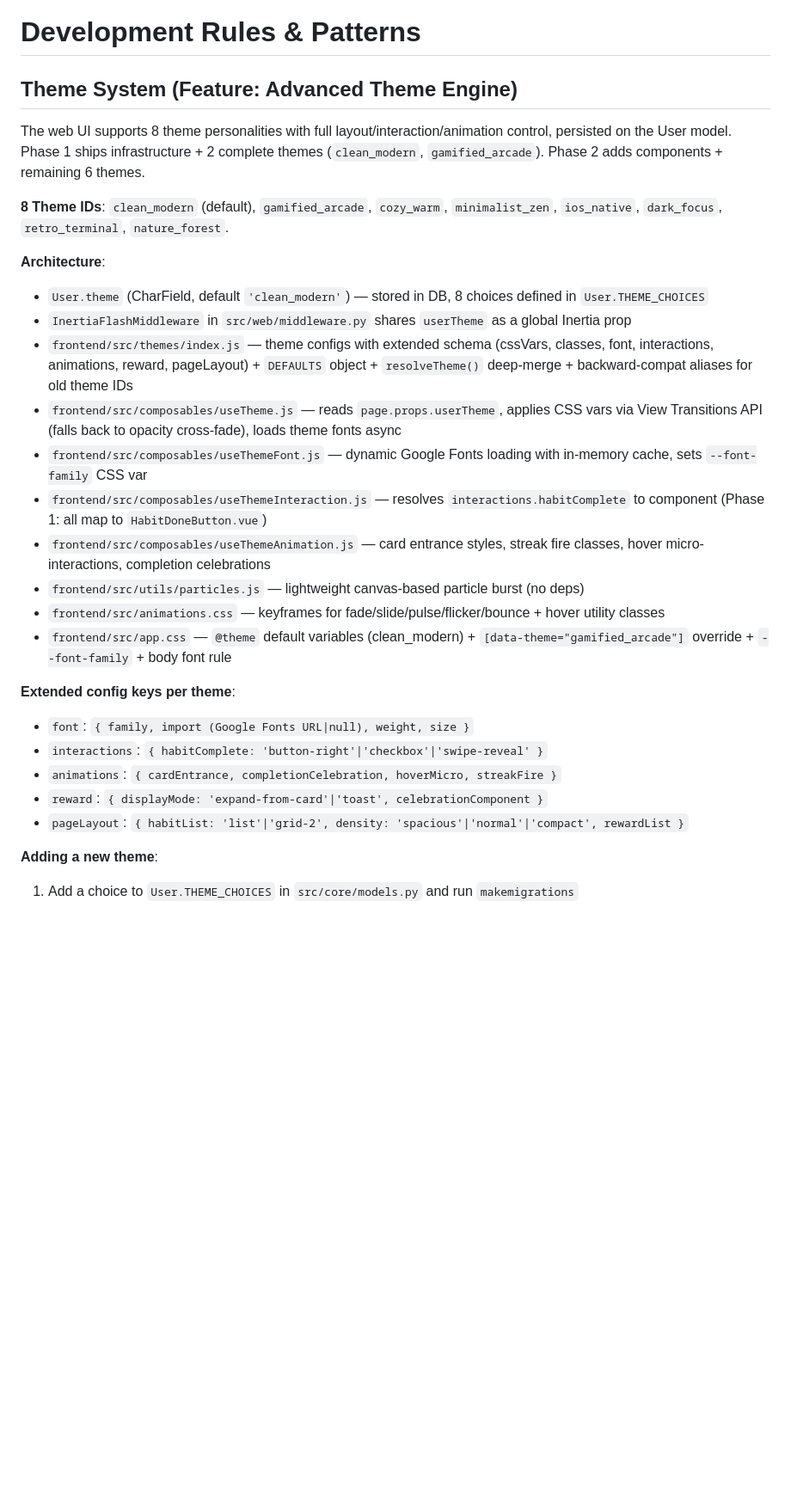
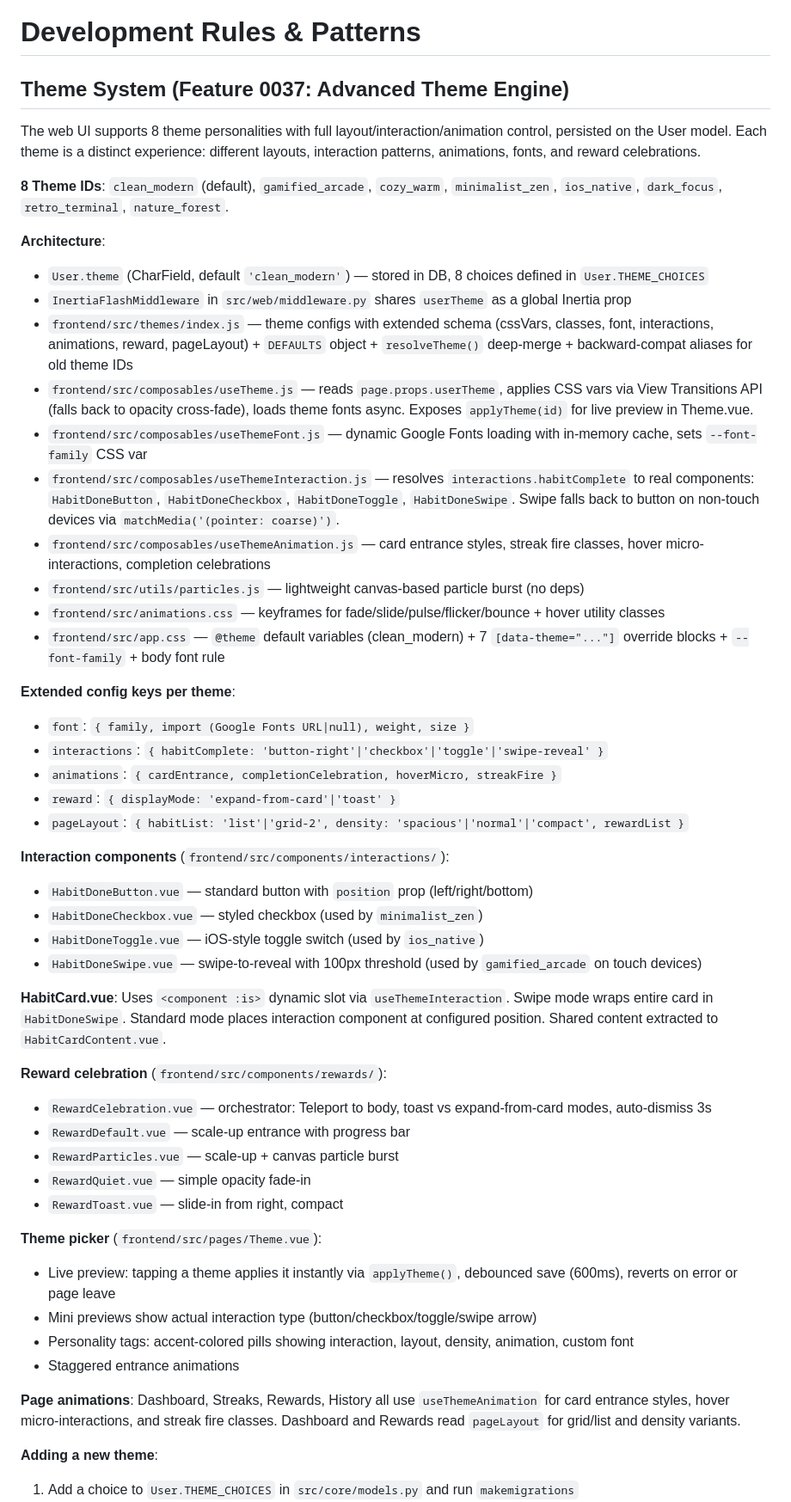
Before and after one commit to erzhan12/habit-reward, a Markdown page: RULES.md, the part around one of its changes. Shown at 86% size. Rendered like a GitHub page; blank space fills up the shorter version.

Commit message:
docs: update RULES.md with complete theme engine documentation
- Remove Phase 1/Phase 2 future-tense language (all phases complete)
- Add interaction components docs (checkbox, toggle, swipe, button)
- Add HabitCard dynamic slot and HabitCardContent extraction
- Add reward celebration components and orchestrator
- Add theme picker live preview behavior
- Add page animations coverage (Dashboard, Streaks, Rewards, History)
- Add pitfalls section (sync DOM updates, Tailwind JIT, preview revert)
- Update interactions to include 'toggle' type

Co-Authored-By: Claude Opus 4.6 <noreply@anthropic.com>

```diff
--- a/RULES.md
+++ b/RULES.md
@@ -1,8 +1,8 @@
 # Development Rules & Patterns
 
-## Theme System (Feature: Advanced Theme Engine)
+## Theme System (Feature 0037: Advanced Theme Engine)
 
-The web UI supports 8 theme personalities with full layout/interaction/animation control, persisted on the User model. Phase 1 ships infrastructure + 2 complete themes (`clean_modern`, `gamified_arcade`). Phase 2 adds components + remaining 6 themes.
+The web UI supports 8 theme personalities with full layout/interaction/animation control, persisted on the User model. Each theme is a distinct experience: different layouts, interaction patterns, animations, fonts, and reward celebrations.
 
 **8 Theme IDs**: `clean_modern` (default), `gamified_arcade`, `cozy_warm`, `minimalist_zen`, `ios_native`, `dark_focus`, `retro_terminal`, `nature_forest`.
 
@@ -10,20 +10,43 @@ The web UI supports 8 theme personalities with full layout/interaction/animation
 - `User.theme` (CharField, default `'clean_modern'`) — stored in DB, 8 choices defined in `User.THEME_CHOICES`
 - `InertiaFlashMiddleware` in `src/web/middleware.py` shares `userTheme` as a global Inertia prop
 - `frontend/src/themes/index.js` — theme configs with extended schema (cssVars, classes, font, interactions, animations, reward, pageLayout) + `DEFAULTS` object + `resolveTheme()` deep-merge + backward-compat aliases for old theme IDs
-- `frontend/src/composables/useTheme.js` — reads `page.props.userTheme`, applies CSS vars via View Transitions API (falls back to opacity cross-fade), loads theme fonts async
+- `frontend/src/composables/useTheme.js` — reads `page.props.userTheme`, applies CSS vars via View Transitions API (falls back to opacity cross-fade), loads theme fonts async. Exposes `applyTheme(id)` for live preview in Theme.vue.
 - `frontend/src/composables/useThemeFont.js` — dynamic Google Fonts loading with in-memory cache, sets `--font-family` CSS var
-- `frontend/src/composables/useThemeInteraction.js` — resolves `interactions.habitComplete` to component (Phase 1: all map to `HabitDoneButton.vue`)
+- `frontend/src/composables/useThemeInteraction.js` — resolves `interactions.habitComplete` to real components: `HabitDoneButton`, `HabitDoneCheckbox`, `HabitDoneToggle`, `HabitDoneSwipe`. Swipe falls back to button on non-touch devices via `matchMedia('(pointer: coarse)')`.
 - `frontend/src/composables/useThemeAnimation.js` — card entrance styles, streak fire classes, hover micro-interactions, completion celebrations
 - `frontend/src/utils/particles.js` — lightweight canvas-based particle burst (no deps)
 - `frontend/src/animations.css` — keyframes for fade/slide/pulse/flicker/bounce + hover utility classes
-- `frontend/src/app.css` — `@theme` default variables (clean_modern) + `[data-theme="gamified_arcade"]` override + `--font-family` + body font rule
+- `frontend/src/app.css` — `@theme` default variables (clean_modern) + 7 `[data-theme="..."]` override blocks + `--font-family` + body font rule
 
 **Extended config keys per theme**:
 - `font`: `{ family, import (Google Fonts URL|null), weight, size }`
-- `interactions`: `{ habitComplete: 'button-right'|'checkbox'|'swipe-reveal' }`
+- `interactions`: `{ habitComplete: 'button-right'|'checkbox'|'toggle'|'swipe-reveal' }`
 - `animations`: `{ cardEntrance, completionCelebration, hoverMicro, streakFire }`
-- `reward`: `{ displayMode: 'expand-from-card'|'toast', celebrationComponent }`
+- `reward`: `{ displayMode: 'expand-from-card'|'toast' }`
 - `pageLayout`: `{ habitList: 'list'|'grid-2', density: 'spacious'|'normal'|'compact', rewardList }`
+
+**Interaction components** (`frontend/src/components/interactions/`):
+- `HabitDoneButton.vue` — standard button with `position` prop (left/right/bottom)
+- `HabitDoneCheckbox.vue` — styled checkbox (used by `minimalist_zen`)
+- `HabitDoneToggle.vue` — iOS-style toggle switch (used by `ios_native`)
+- `HabitDoneSwipe.vue` — swipe-to-reveal with 100px threshold (used by `gamified_arcade` on touch devices)
+
+**HabitCard.vue**: Uses `<component :is>` dynamic slot via `useThemeInteraction`. Swipe mode wraps entire card in `HabitDoneSwipe`. Standard mode places interaction component at configured position. Shared content extracted to `HabitCardContent.vue`.
+
+**Reward celebration** (`frontend/src/components/rewards/`):
+- `RewardCelebration.vue` — orchestrator: Teleport to body, toast vs expand-from-card modes, auto-dismiss 3s
+- `RewardDefault.vue` — scale-up entrance with progress bar
+- `RewardParticles.vue` — scale-up + canvas particle burst
+- `RewardQuiet.vue` — simple opacity fade-in
+- `RewardToast.vue` — slide-in from right, compact
+
+**Theme picker** (`frontend/src/pages/Theme.vue`):
+- Live preview: tapping a theme applies it instantly via `applyTheme()`, debounced save (600ms), reverts on error or page leave
+- Mini previews show actual interaction type (button/checkbox/toggle/swipe arrow)
+- Personality tags: accent-colored pills showing interaction, layout, density, animation, custom font
+- Staggered entrance animations
+
+**Page animations**: Dashboard, Streaks, Rewards, History all use `useThemeAnimation` for card entrance styles, hover micro-interactions, and streak fire classes. Dashboard and Rewards read `pageLayout` for grid/list and density variants.
 
 **Adding a new theme**:
 1. Add a choice to `User.THEME_CHOICES` in `src/core/models.py` and run `makemigrations`
```
Also changed, not shown: other parts of RULES.md (+6 -1 lines).
